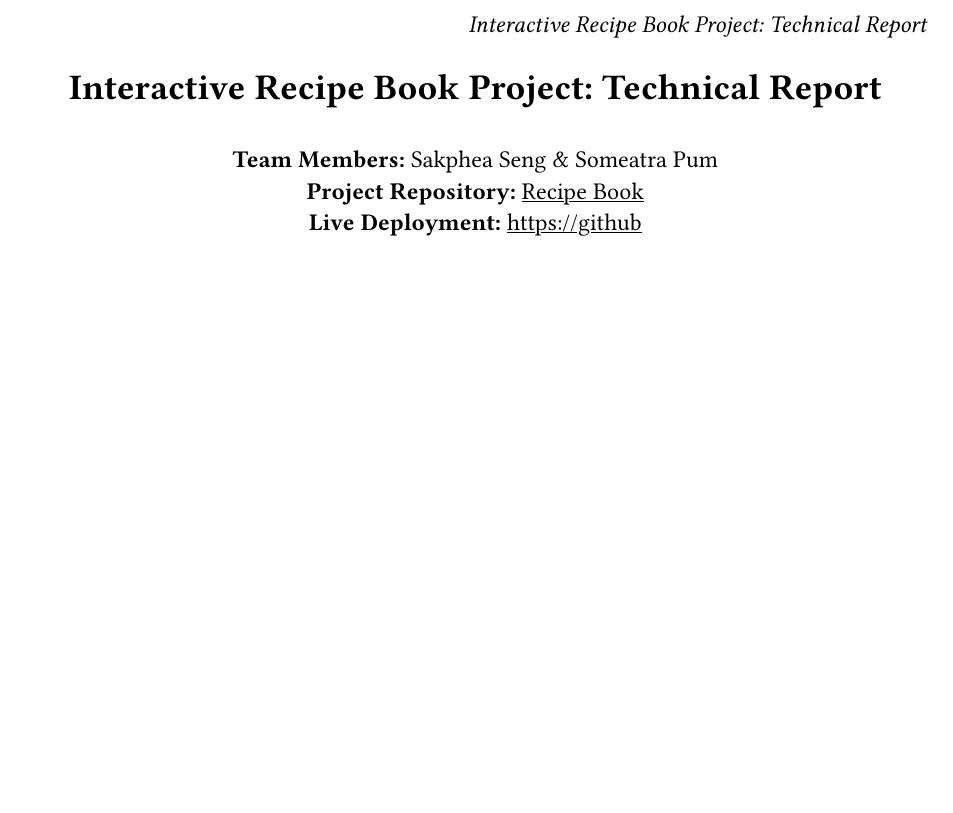
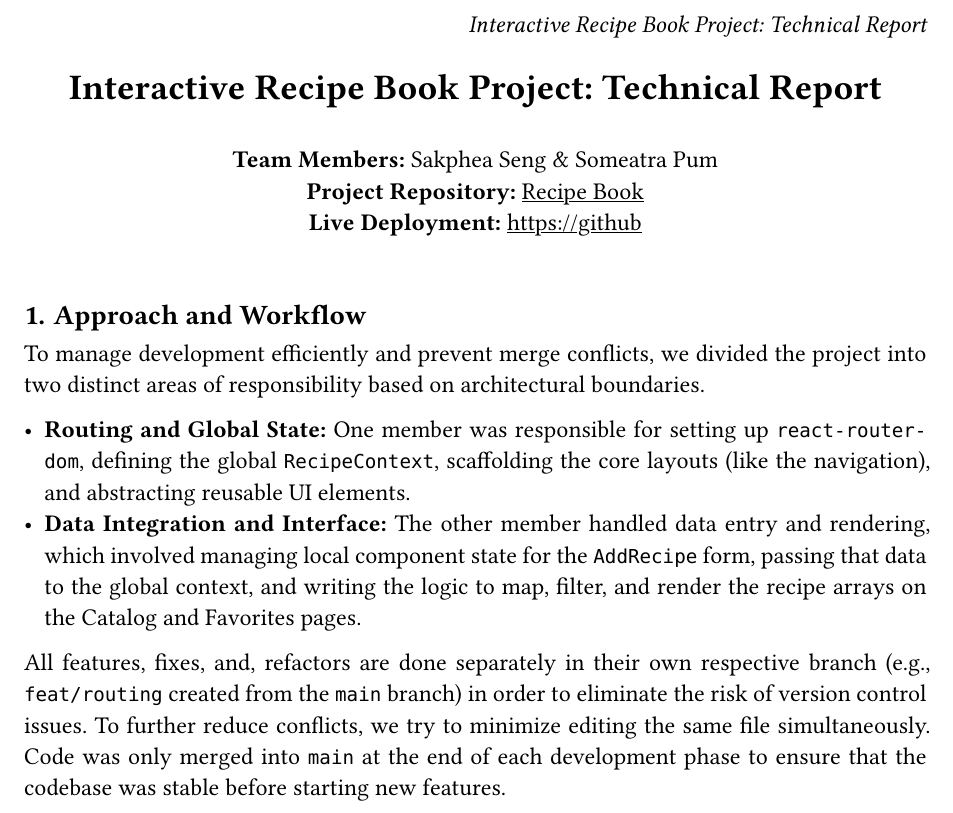
Before and after one commit to Meatra0704/Leftovers, a Typst document (docs/report.typ): part of the page, cut so that both start at the same text, the shorter picture padded with empty space. Compiled offline with Typst 0.15.

Commit message:
docs: add approach and workflow section

```diff
--- a/docs/report.typ
+++ b/docs/report.typ
@@ -57,3 +57,24 @@
     ),
   ),
 )
+
+= Approach and Workflow
+
+To manage development efficiently and prevent merge conflicts, we divided the
+project into two distinct areas of responsibility based on architectural
+boundaries.
+
+- *Routing and Global State:* One member was responsible for setting up
+  `react-router-dom`, defining the global `RecipeContext`, scaffolding the core
+  layouts (like the navigation), and abstracting reusable UI elements.
+- *Data Integration and Interface:* The other member handled data entry and
+  rendering, which involved managing local component state for the `AddRecipe`
+  form, passing that data to the global context, and writing the logic to map,
+  filter, and render the recipe arrays on the Catalog and Favorites pages.
+
+All features, fixes, and, refactors are done separately in their own respective
+branch (e.g., `feat/routing` created from the `main` branch) in order to
+eliminate the risk of version control issues. To further reduce conflicts, we
+try to minimize editing the same file simultaneously. Code was only merged into
+`main` at the end of each development phase to ensure that the codebase was
+stable before starting new features.
```
